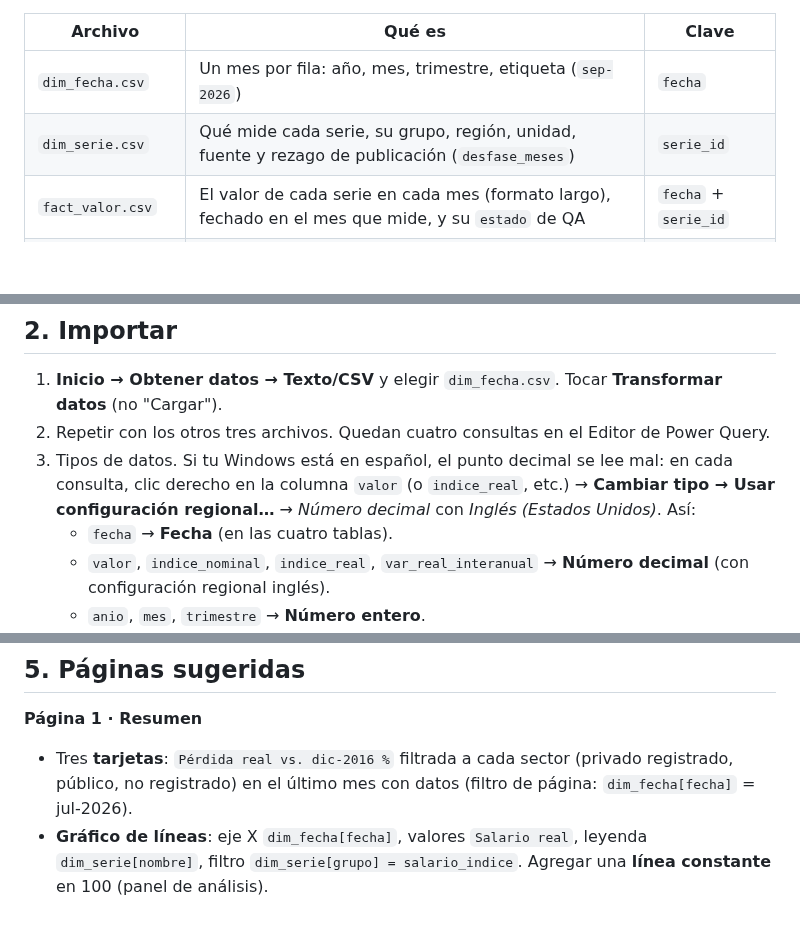
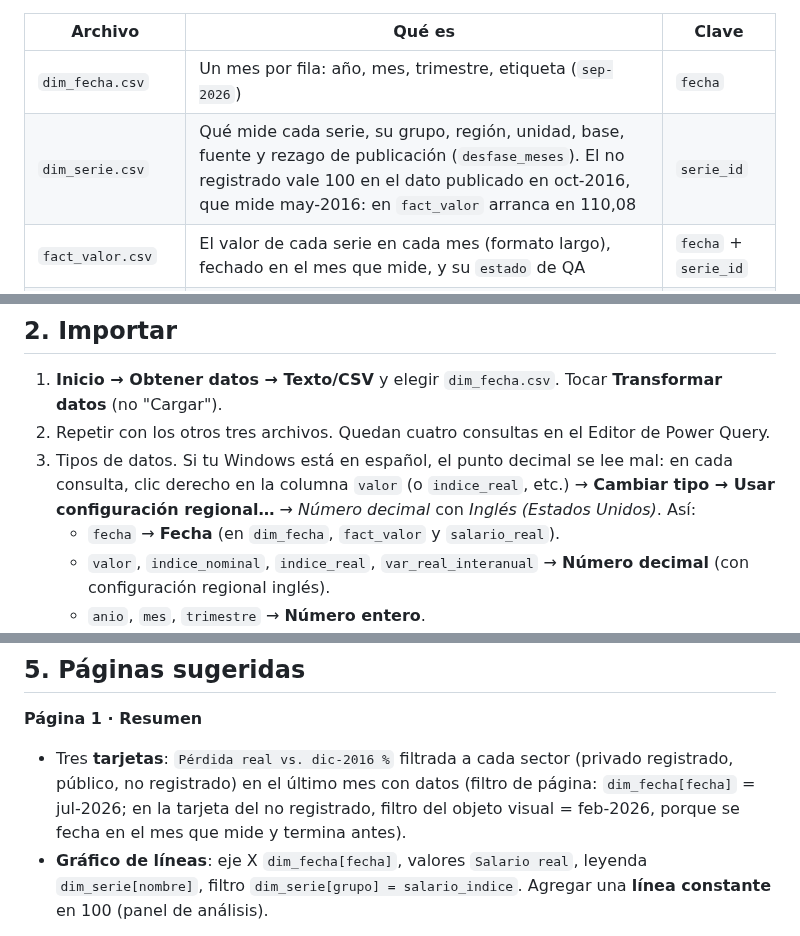
Before and after one commit to JuanMBF/InflationArg, a Markdown page: docs/power-bi.md, 3 parts joined by grey strips. GitHub-like rendering; blank space fills up the shorter version.

```diff
--- a/docs/power-bi.md
+++ b/docs/power-bi.md
@@ -12,7 +12,7 @@ Cualquiera de estas dos opciones:
 | Archivo | Qué es | Clave |
 |---|---|---|
 | `dim_fecha.csv` | Un mes por fila: año, mes, trimestre, etiqueta (`sep-2026`) | `fecha` |
-| `dim_serie.csv` | Qué mide cada serie, su grupo, región, unidad, fuente y rezago de publicación (`desfase_meses`) | `serie_id` |
+| `dim_serie.csv` | Qué mide cada serie, su grupo, región, unidad, base, fuente y rezago de publicación (`desfase_meses`). El no registrado vale 100 en el dato publicado en oct-2016, que mide may-2016: en `fact_valor` arranca en 110,08 | `serie_id` |
 | `fact_valor.csv` | El valor de cada serie en cada mes (formato largo), fechado en el mes que mide, y su `estado` de QA | `fecha` + `serie_id` |
 | `salario_real.csv` | Salario real por sector ya calculado (dic-2016 = 100) | `fecha` + `serie_id` |
 
@@ -23,7 +23,7 @@ Los CSV usan coma como separador, **punto como decimal** y UTF-8.
 1. **Inicio → Obtener datos → Texto/CSV** y elegir `dim_fecha.csv`. Tocar **Transformar datos** (no "Cargar").
 2. Repetir con los otros tres archivos. Quedan cuatro consultas en el Editor de Power Query.
 3. Tipos de datos. Si tu Windows está en español, el punto decimal se lee mal: en cada consulta, clic derecho en la columna `valor` (o `indice_real`, etc.) → **Cambiar tipo → Usar configuración regional…** → *Número decimal* con *Inglés (Estados Unidos)*. Así:
-   - `fecha` → **Fecha** (en las cuatro tablas).
+   - `fecha` → **Fecha** (en `dim_fecha`, `fact_valor` y `salario_real`).
    - `valor`, `indice_nominal`, `indice_real`, `var_real_interanual` → **Número decimal** (con configuración regional inglés).
    - `anio`, `mes`, `trimestre` → **Número entero**.
 4. **Cerrar y aplicar**.
@@ -93,7 +93,7 @@ Formato: las medidas `%` como **Porcentaje** con 1 decimal; las de canastas con
 ## 5. Páginas sugeridas
 
 **Página 1 · Resumen**
-- Tres **tarjetas**: `Pérdida real vs. dic-2016 %` filtrada a cada sector (privado registrado, público, no registrado) en el último mes con datos (filtro de página: `dim_fecha[fecha]` = jul-2026).
+- Tres **tarjetas**: `Pérdida real vs. dic-2016 %` filtrada a cada sector (privado registrado, público, no registrado) en el último mes con datos (filtro de página: `dim_fecha[fecha]` = jul-2026; en la tarjeta del no registrado, filtro del objeto visual = feb-2026, porque se fecha en el mes que mide y termina antes).
 - **Gráfico de líneas**: eje X `dim_fecha[fecha]`, valores `Salario real`, leyenda `dim_serie[nombre]`, filtro `dim_serie[grupo] = salario_indice`. Agregar una **línea constante** en 100 (panel de análisis).
 
 **Página 2 · Inflación**
```
Also changed, not shown: other parts of docs/power-bi.md (+1 -0 lines), README.md (+4 -4 lines), docs/capturas/dashboard-oscuro-movil.png, docs/capturas/salario-real.png, docs/capturas/sql.png, 3 other files.
